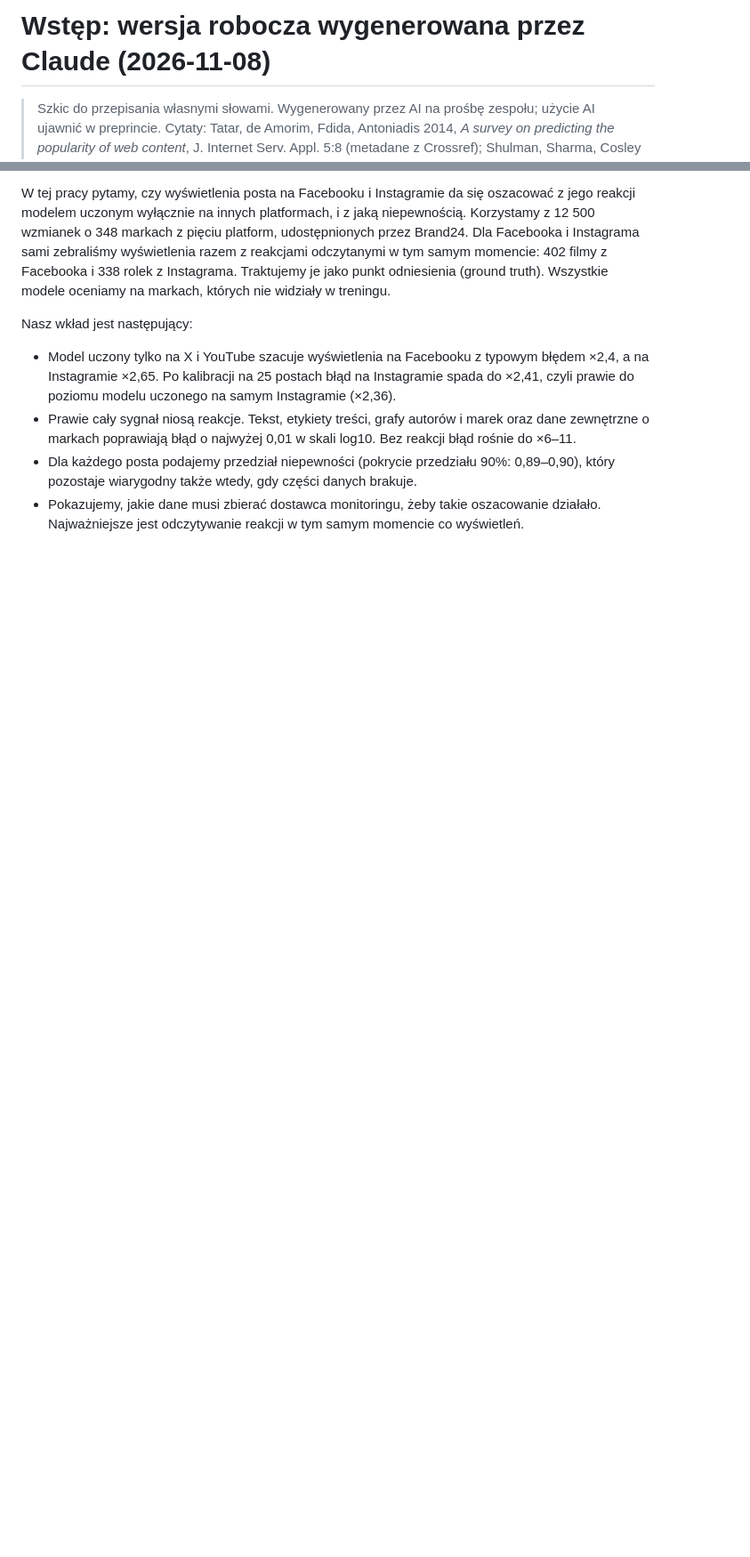
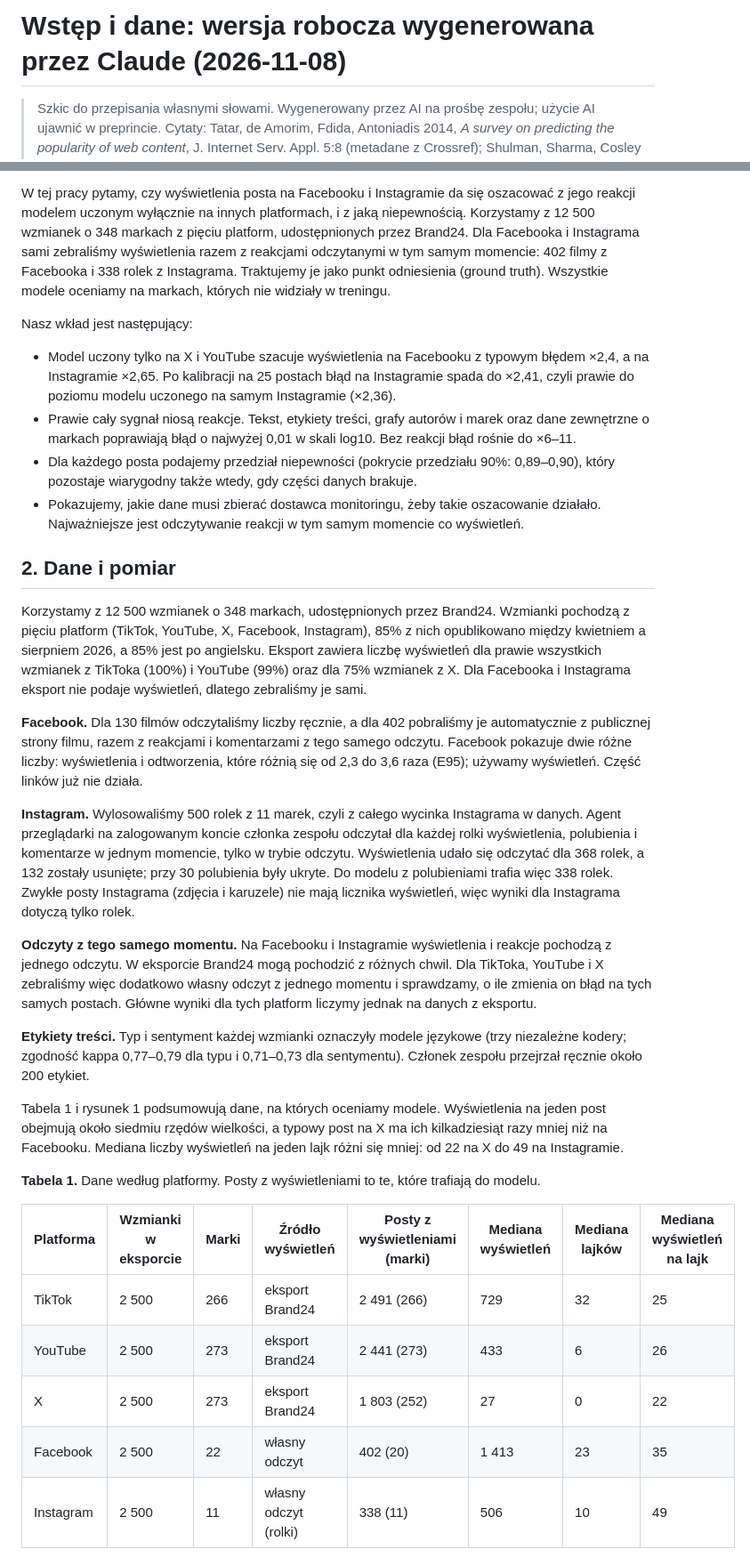
Before and after one commit to mikolaj-olesinski/Digital-Media-Analysis-PWR, a Markdown page: docs/pl/preprint_draft_intro.md, 2 parts joined by grey strips. Shown at 89% size. Drawn GitHub-style; blank space fills up the shorter version.

Commit message:
Add data overview table and figure for preprint section 2

```diff
--- a/docs/pl/preprint_draft_intro.md
+++ b/docs/pl/preprint_draft_intro.md
@@ -1,4 +1,4 @@
-# Wstęp: wersja robocza wygenerowana przez Claude (2026-11-08)
+# Wstęp i dane: wersja robocza wygenerowana przez Claude (2026-11-08)
 
 > Szkic do przepisania własnymi słowami. Wygenerowany przez AI na prośbę zespołu; użycie AI ujawnić w preprincie.
 > Cytaty: Tatar, de Amorim, Fdida, Antoniadis 2014, *A survey on predicting the popularity of web content*, J. Internet Serv. Appl. 5:8 (metadane z Crossref);
@@ -40,3 +40,43 @@ Nasz wkład jest następujący:
 - liczby IG po partii 3 (rolki 501-950) mogą się zmienić;
 - ×2,4 na FB = E93 (402 posty), ×2,65 / ×2,41 / ×2,36 IG = E202, pokrycie = E118, bez reakcji = E202 / E176, inne źródła <= 0,01 = E49, E100, E122, E170-E175;
 - zakres: IG tylko rolki, FB tylko filmy; 20 marek FB, 11 marek IG (do ograniczeń). -->
+
+## 2. Dane i pomiar
+
+Korzystamy z 12 500 wzmianek o 348 markach, udostępnionych przez Brand24. Wzmianki pochodzą z pięciu platform (TikTok,
+YouTube, X, Facebook, Instagram), 85% z nich opublikowano między kwietniem a sierpniem 2026, a 85% jest po angielsku.
+Eksport zawiera liczbę wyświetleń dla prawie wszystkich wzmianek z TikToka (100%) i YouTube (99%) oraz dla 75% wzmianek
+z X. Dla Facebooka i Instagrama eksport nie podaje wyświetleń, dlatego zebraliśmy je sami.
+
+**Facebook.** Dla 130 filmów odczytaliśmy liczby ręcznie, a dla 402 pobraliśmy je automatycznie z publicznej strony
+filmu, razem z reakcjami i komentarzami z tego samego odczytu. Facebook pokazuje dwie różne liczby: wyświetlenia
+i odtworzenia, które różnią się od 2,3 do 3,6 raza (E95); używamy wyświetleń. Część linków już nie działa.
+
+**Instagram.** Wylosowaliśmy 500 rolek z 11 marek, czyli z całego wycinka Instagrama w danych. Agent przeglądarki
+na zalogowanym koncie członka zespołu odczytał dla każdej rolki wyświetlenia, polubienia i komentarze w jednym momencie,
+tylko w trybie odczytu. Wyświetlenia udało się odczytać dla 368 rolek, a 132 zostały usunięte; przy 30 polubienia były
+ukryte. Do modelu z polubieniami trafia więc 338 rolek. Zwykłe posty Instagrama (zdjęcia i karuzele) nie mają licznika
+wyświetleń, więc wyniki dla Instagrama dotyczą tylko rolek.
+
+**Odczyty z tego samego momentu.** Na Facebooku i Instagramie wyświetlenia i reakcje pochodzą z jednego odczytu.
+W eksporcie Brand24 mogą pochodzić z różnych chwil. Dla TikToka, YouTube i X zebraliśmy więc dodatkowo własny odczyt
+z jednego momentu i sprawdzamy, o ile zmienia on błąd na tych samych postach. Główne wyniki dla tych platform liczymy
+jednak na danych z eksportu.
+
+**Etykiety treści.** Typ i sentyment każdej wzmianki oznaczyły modele językowe (trzy niezależne kodery; zgodność kappa
+0,77–0,79 dla typu i 0,71–0,73 dla sentymentu). Członek zespołu przejrzał ręcznie około 200 etykiet.
+
+Tabela 1 i rysunek 1 podsumowują dane, na których oceniamy modele. Wyświetlenia na jeden post obejmują około siedmiu
+rzędów wielkości, a typowy post na X ma ich kilkadziesiąt razy mniej niż na Facebooku. Mediana liczby wyświetleń
+na jeden lajk różni się mniej: od 22 na X do 49 na Instagramie.
+
+**Tabela 1.** Dane według platformy. Posty z wyświetleniami to te, które trafiają do modelu.
+
+| Platforma | Wzmianki w eksporcie | Marki | Źródło wyświetleń | Posty z wyświetleniami (marki) | Mediana wyświetleń | Mediana lajków | Mediana wyświetleń na lajk |
+|---|---|---|---|---|---|---|---|
+| TikTok | 2 500 | 266 | eksport Brand24 | 2 491 (266) | 729 | 32 | 25 |
+| YouTube | 2 500 | 273 | eksport Brand24 | 2 441 (273) | 433 | 6 | 26 |
+| X | 2 500 | 273 | eksport Brand24 | 1 803 (252) | 27 | 0 | 22 |
+| Facebook | 2 500 | 22 | własny odczyt | 402 (20) | 1 413 | 23 | 35 |
+| Instagram | 2 500 | 11 | własny odczyt (rolki) | 338 (11) | 506 | 10 | 49 |
+
```
Also changed, not shown: other parts of docs/pl/preprint_draft_intro.md (+10 -0 lines), figures/data_overview_en.png (added), figures/data_overview_pl.png (added), 2 other files.
